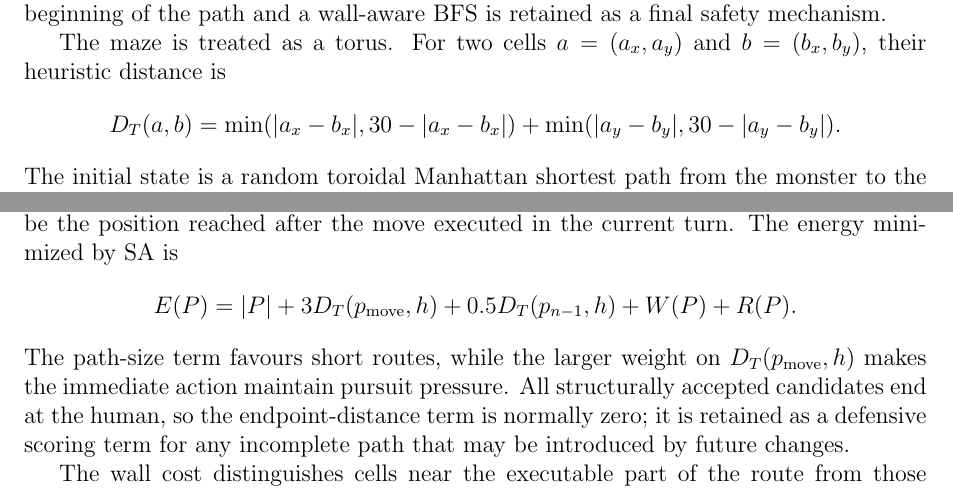
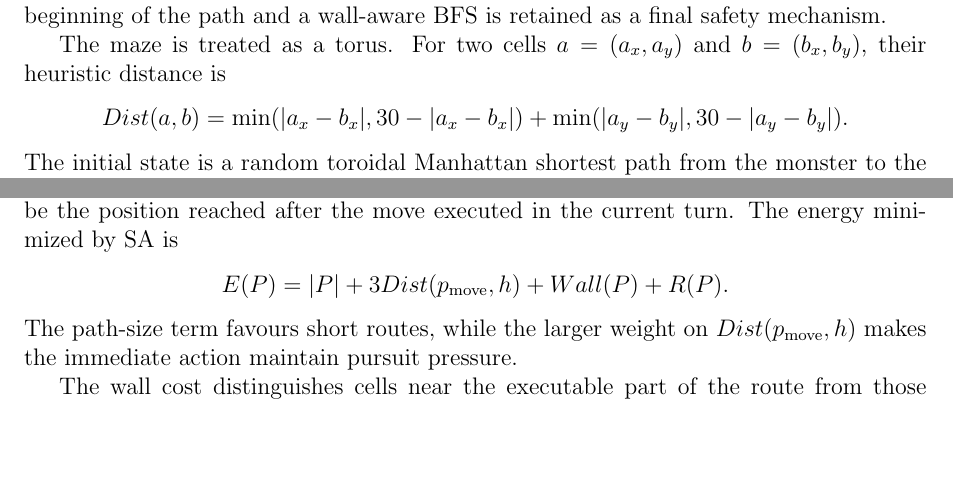
Before and after one commit to yyuwei66-sketch/maze-escape-ai, a LaTeX document (paper/main.tex, which reads paper/sections/sa.tex): two parts of page 8 of 12, joined at a grey line, cut so that both start at the same text, the shorter picture padded with empty space. Compiled offline with pdfLaTeX.

Commit message:
update sa

```diff
--- a/paper/sections/sa.tex
+++ b/paper/sections/sa.tex
@@ -13,7 +13,7 @@ of the path and a wall-aware BFS is retained as a final safety mechanism.
 The maze is treated as a torus. For two cells $a=(a_x,a_y)$ and
 $b=(b_x,b_y)$, their heuristic distance is
 \[
-D_T(a,b)=
+Dist(a,b)=
 \min(|a_x-b_x|,30-|a_x-b_x|)
 +\min(|a_y-b_y|,30-|a_y-b_y|).
 \]
@@ -48,14 +48,11 @@ For a path $P=(p_0,p_1,\ldots,p_{n-1})$, let $h$ be the human position and
 $p_{\mathrm{move}}=p_{\min(2,n-1)}$ be the position reached after the move
 executed in the current turn. The energy minimized by SA is
 \[
-E(P)=|P|+3D_T(p_{\mathrm{move}},h)
-+0.5D_T(p_{n-1},h)+W(P)+R(P).
+E(P)=|P|+3Dist(p_{\mathrm{move}},h)+Wall(P)+R(P).
 \]
 The path-size term favours short routes, while the larger weight on
-$D_T(p_{\mathrm{move}},h)$ makes the immediate action maintain pursuit
-pressure. All structurally accepted candidates end at the human, so the
-endpoint-distance term is normally zero; it is retained as a defensive scoring
-term for any incomplete path that may be introduced by future changes.
+$Dist(p_{\mathrm{move}},h)$ makes the immediate action maintain pursuit
+pressure.
 
 The wall cost distinguishes cells near the executable part of the route from
 those farther in the future:
```
Also changed, not shown: paper/sections/sa.tex (2 more changed lines), 1 other file.
